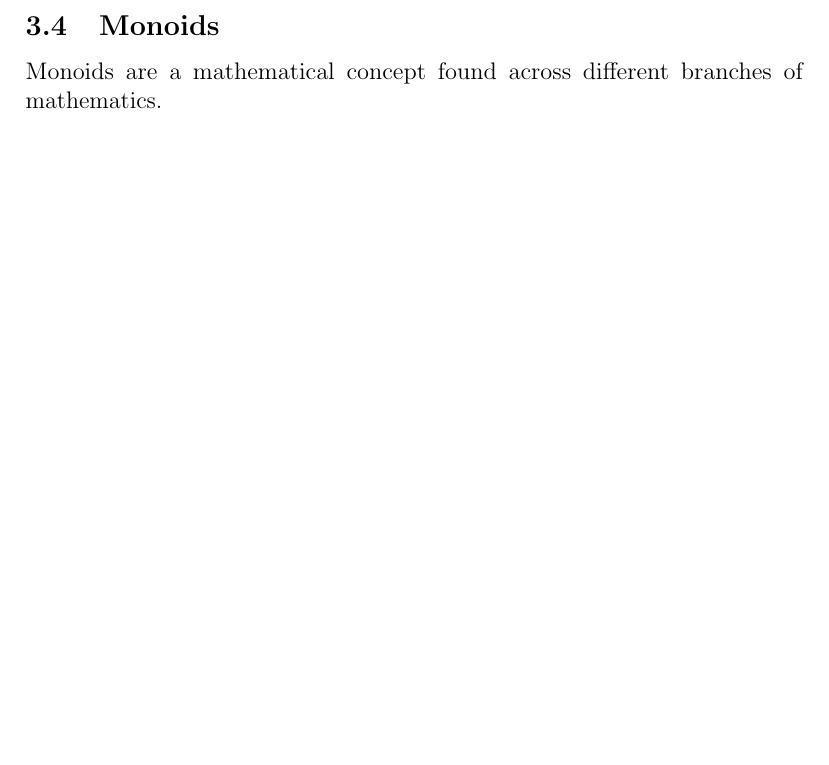
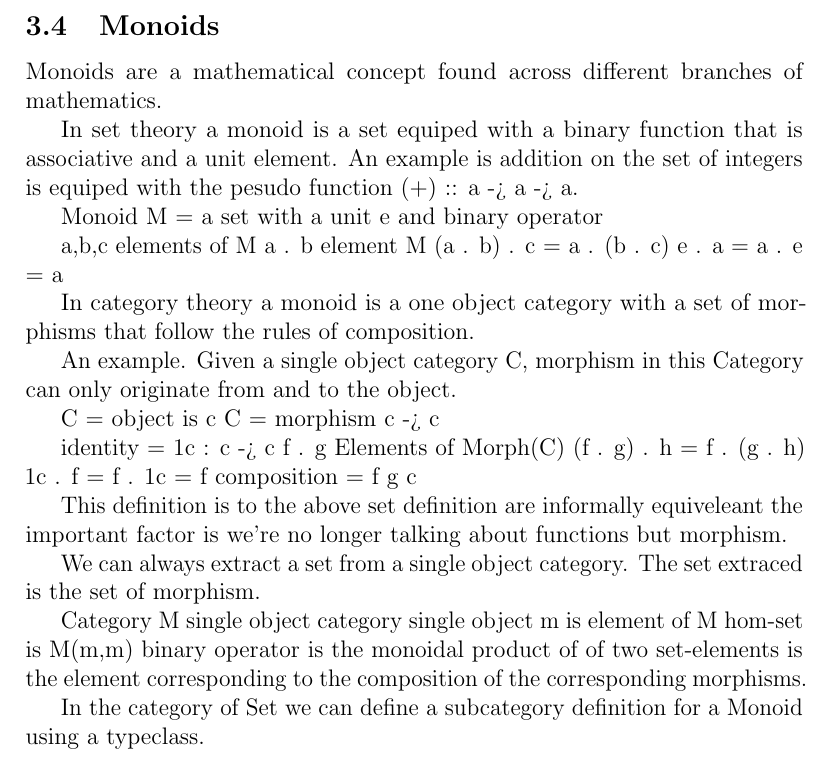
Before and after one commit to kvwatkins/Categories, a LaTeX document (main.tex): part of page 6 of 6, cut so that both start at the same text, the shorter picture padded with empty space. Compiled offline with pdfLaTeX.

Commit message:
Finished Monoids

```diff
--- a/main.tex
+++ b/main.tex
@@ -167,4 +167,41 @@ Example type signatures and their interpretation
 
 Monoids are a mathematical concept found across different branches of mathematics.
 
+%Set Theory
+In set theory a monoid is a set equiped with a binary function that is associative and a unit element. An example is addition on the set of integers is equiped with the pesudo function (+) :: a -> a -> a.
+
+Monoid M = a set with a unit e and binary operator
+
+a,b,c elements of M
+a . b element M
+(a . b) . c = a . (b . c)
+e . a = a . e = a
+
+%Category Theory
+In category theory a monoid is a one object category with a set of morphisms that follow the rules of composition.
+
+An example. Given a single object category C, morphism in this Category can only originate from and to the object.
+
+C = object is c
+C = morphism c -> c
+
+identity = 1c : c -> c
+f . g Elements of Morph(C)
+(f . g) . h = f . (g . h)
+1c . f = f . 1c = f
+composition = f g c
+
+This definition is to the above set definition are informally equiveleant the important factor is we're no longer talking about functions but morphism.
+
+We can always extract a set from a single object category. The set extraced is the set of morphism.
+
+Category M single object category
+single object m is element of M
+hom-set is M(m,m)
+binary operator is the monoidal product of of two set-elements is the element corresponding to the composition of the corresponding morphisms.
+
+
+In the category of Set we can define a subcategory definition for a Monoid using a typeclass.
+
+
 \end{document}
```
Also changed, not shown: main.pdf, 2 other files.
